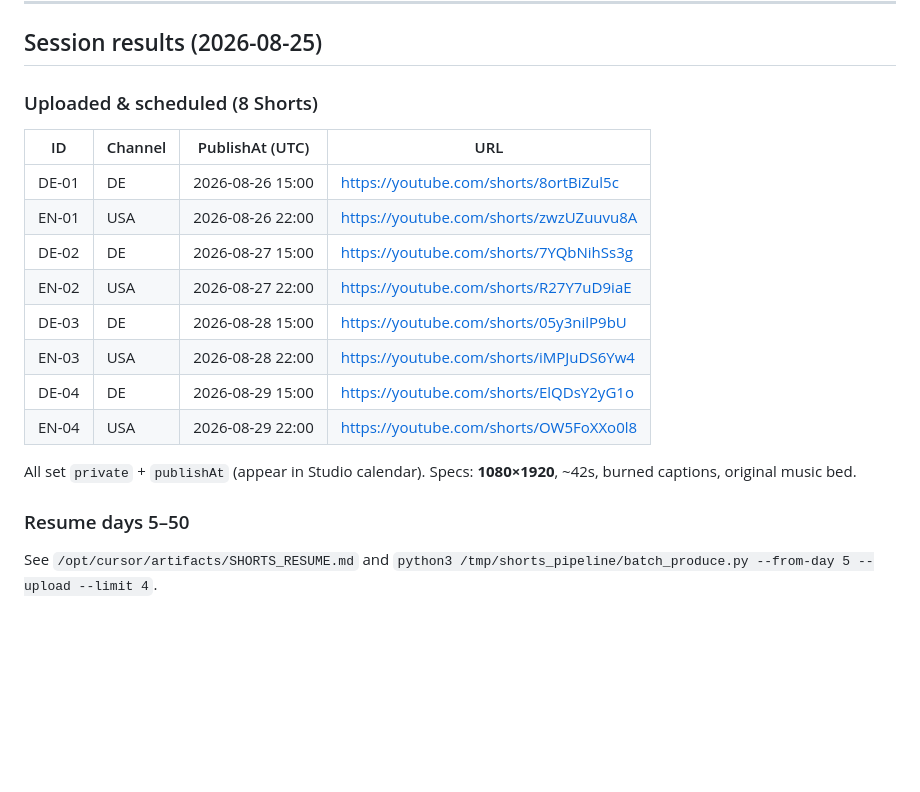
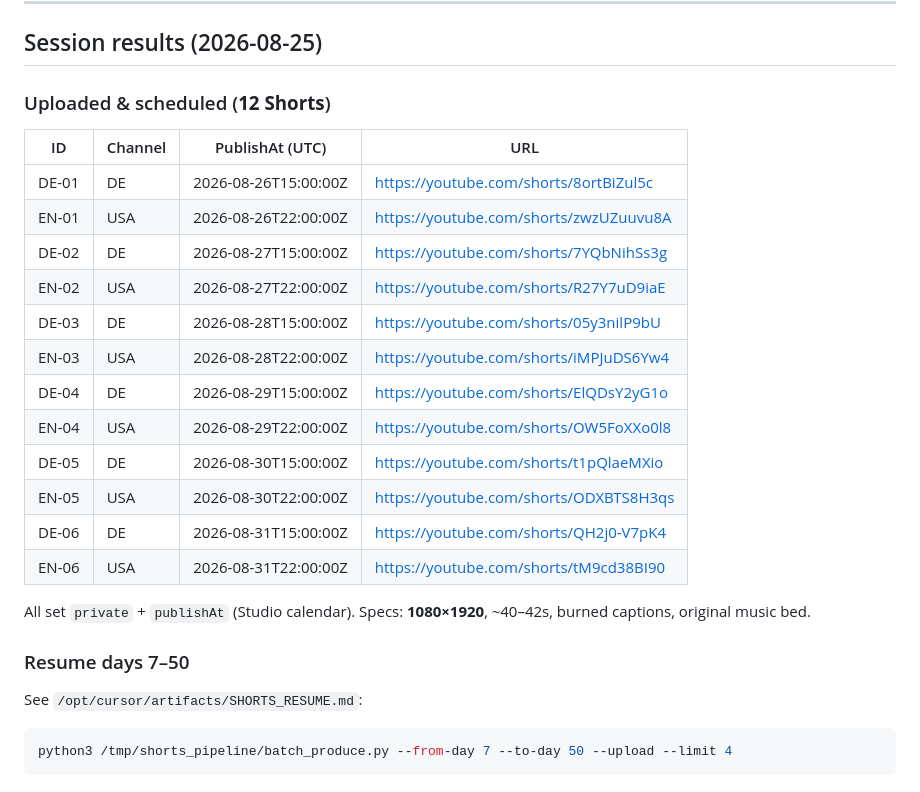
Before and after one commit to ralfanangel/reading-trainer, a Markdown page: emobilist-shorts-pipeline/EMOBILIST_SHORTS_100_IDEAS.md, the part around the change. Rendered like a GitHub page; blank space fills up the shorter version.

Commit message:
Update Shorts strategy doc with 12 scheduled uploads.
Co-authored-by: ralfanangel <ralfanangel@users.noreply.github.com>

````diff
--- a/emobilist-shorts-pipeline/EMOBILIST_SHORTS_100_IDEAS.md
+++ b/emobilist-shorts-pipeline/EMOBILIST_SHORTS_100_IDEAS.md
@@ -1442,20 +1442,27 @@ From Electric Bike Review / Report / EbikeSchool Shorts patterns:
 
 ## Session results (2026-08-25)
 
-### Uploaded & scheduled (8 Shorts)
+### Uploaded & scheduled (**12 Shorts**)
 
 | ID | Channel | PublishAt (UTC) | URL |
 |----|---------|-----------------|-----|
-| DE-01 | DE | 2026-08-26 15:00 | https://youtube.com/shorts/8ortBiZul5c |
-| EN-01 | USA | 2026-08-26 22:00 | https://youtube.com/shorts/zwzUZuuvu8A |
-| DE-02 | DE | 2026-08-27 15:00 | https://youtube.com/shorts/7YQbNihSs3g |
-| EN-02 | USA | 2026-08-27 22:00 | https://youtube.com/shorts/R27Y7uD9iaE |
-| DE-03 | DE | 2026-08-28 15:00 | https://youtube.com/shorts/05y3nilP9bU |
-| EN-03 | USA | 2026-08-28 22:00 | https://youtube.com/shorts/iMPJuDS6Yw4 |
-| DE-04 | DE | 2026-08-29 15:00 | https://youtube.com/shorts/ElQDsY2yG1o |
-| EN-04 | USA | 2026-08-29 22:00 | https://youtube.com/shorts/OW5FoXXo0l8 |
+| DE-01 | DE | 2026-08-26T15:00:00Z | https://youtube.com/shorts/8ortBiZul5c |
+| EN-01 | USA | 2026-08-26T22:00:00Z | https://youtube.com/shorts/zwzUZuuvu8A |
+| DE-02 | DE | 2026-08-27T15:00:00Z | https://youtube.com/shorts/7YQbNihSs3g |
+| EN-02 | USA | 2026-08-27T22:00:00Z | https://youtube.com/shorts/R27Y7uD9iaE |
+| DE-03 | DE | 2026-08-28T15:00:00Z | https://youtube.com/shorts/05y3nilP9bU |
+| EN-03 | USA | 2026-08-28T22:00:00Z | https://youtube.com/shorts/iMPJuDS6Yw4 |
+| DE-04 | DE | 2026-08-29T15:00:00Z | https://youtube.com/shorts/ElQDsY2yG1o |
+| EN-04 | USA | 2026-08-29T22:00:00Z | https://youtube.com/shorts/OW5FoXXo0l8 |
+| DE-05 | DE | 2026-08-30T15:00:00Z | https://youtube.com/shorts/t1pQlaeMXio |
+| EN-05 | USA | 2026-08-30T22:00:00Z | https://youtube.com/shorts/ODXBTS8H3qs |
+| DE-06 | DE | 2026-08-31T15:00:00Z | https://youtube.com/shorts/QH2j0-V7pK4 |
+| EN-06 | USA | 2026-08-31T22:00:00Z | https://youtube.com/shorts/tM9cd38BI90 |
 
-All set `private` + `publishAt` (appear in Studio calendar). Specs: **1080×1920**, ~42s, burned captions, original music bed.
+All set `private` + `publishAt` (Studio calendar). Specs: **1080×1920**, ~40–42s, burned captions, original music bed.
 
-### Resume days 5–50
-See `/opt/cursor/artifacts/SHORTS_RESUME.md` and `python3 /tmp/shorts_pipeline/batch_produce.py --from-day 5 --upload --limit 4`.
+### Resume days 7–50
+See `/opt/cursor/artifacts/SHORTS_RESUME.md`:
+```bash
+python3 /tmp/shorts_pipeline/batch_produce.py --from-day 7 --to-day 50 --upload --limit 4
+```
````
